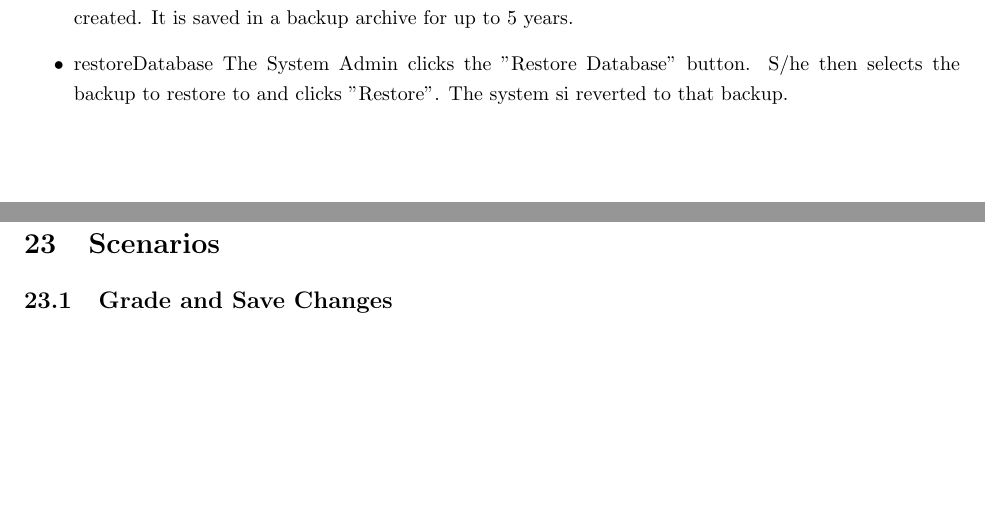
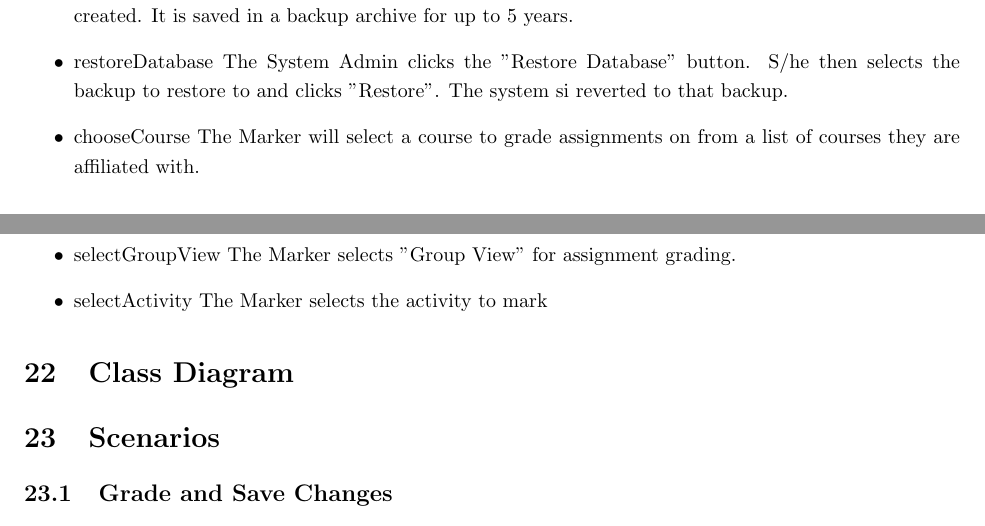
Before and after one commit to Donnervoegel/java, a LaTeX document (docs/projectSpecs.tex): two parts of pages 18 and 19 of 19, joined at a grey line, cut so that both start at the same text, the shorter picture padded with empty space. Compiled offline with pdfLaTeX.

Commit message:
aDDED HALF OF THE MARKER USE CASE SUMMARIES (DONE)

```diff
--- a/docs/projectSpecs.tex
+++ b/docs/projectSpecs.tex
@@ -612,6 +612,14 @@ The System Admin clicks the "Back Up Now" button, and a backup of the system is
   \item restoreDatabase
 The System Admin clicks the "Restore Database" button. S/he then selects the backup to restore to and clicks "Restore". The system
 si reverted to that backup.
+  \item chooseCourse
+The Marker will select a course to grade assignments on from a list of courses they are affiliated with.
+  \item selectStudentView
+The Marker selects "Student View" for assignment grading
+  \item selectGroupView
+The Marker selects "Group View" for assignment grading.
+  \item selectActivity
+The Marker selects the activity to mark
 \end{itemize}
 
 \section{Class Diagram}
```
